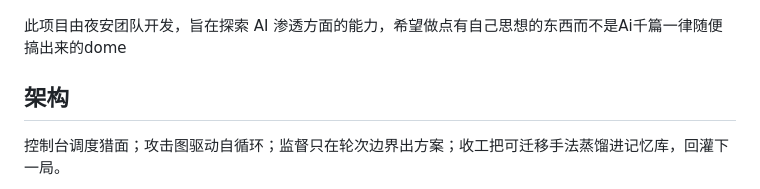
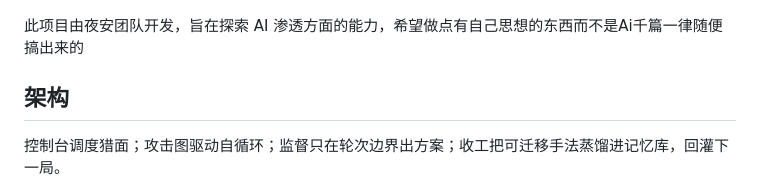
Before and after one commit to Yean-Sec/StrikeAgent_AtkBrain-Flash, a Markdown page: README.md, the part around the change. Rendered like a GitHub page.

```diff
--- a/README.md
+++ b/README.md
@@ -12,7 +12,7 @@
 
 ![本项目提出：自循环 · 自监督 · 自进化](docs/assets/coined-triad.gif)
 
-此项目由夜安团队开发，旨在探索 AI 渗透方面的能力，希望做点有自己思想的东西而不是Ai千篇一律随便搞出来的dome
+此项目由夜安团队开发，旨在探索 AI 渗透方面的能力，希望做点有自己思想的东西而不是Ai千篇一律随便搞出来的
 
 ## 架构
 
```
